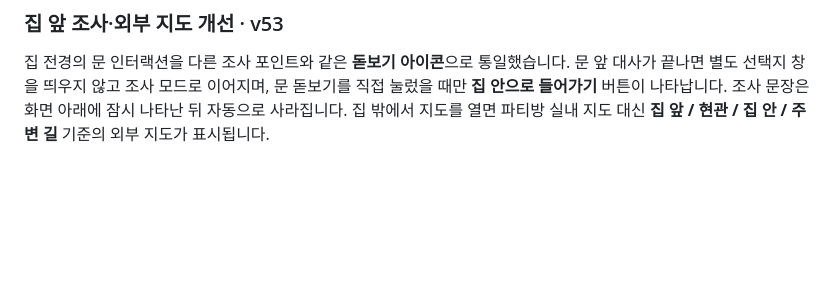
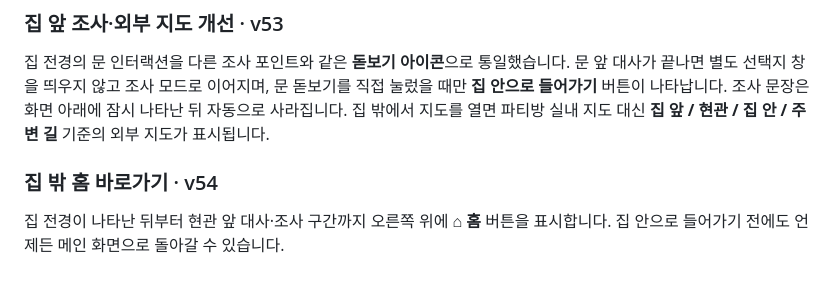
Before and after one commit to hiyena0502-dotcom/fanmade_pixely, a Markdown page: README.md, the part around the change. Rendered like a GitHub page; blank space fills up the shorter version.

Commit message:
Document exterior home shortcut

```diff
--- a/README.md
+++ b/README.md
@@ -102,3 +102,8 @@ DEV EDITOR에서 챕터·상호작용·아이템·옷장·데이터 관리 기
 ### 집 앞 조사·외부 지도 개선 · v53
 
 집 전경의 문 인터랙션을 다른 조사 포인트와 같은 **돋보기 아이콘**으로 통일했습니다. 문 앞 대사가 끝나면 별도 선택지 창을 띄우지 않고 조사 모드로 이어지며, 문 돋보기를 직접 눌렀을 때만 **집 안으로 들어가기** 버튼이 나타납니다. 조사 문장은 화면 아래에 잠시 나타난 뒤 자동으로 사라집니다. 집 밖에서 지도를 열면 파티방 실내 지도 대신 **집 앞 / 현관 / 집 안 / 주변 길** 기준의 외부 지도가 표시됩니다.
+
+
+### 집 밖 홈 바로가기 · v54
+
+집 전경이 나타난 뒤부터 현관 앞 대사·조사 구간까지 오른쪽 위에 **⌂ 홈** 버튼을 표시합니다. 집 안으로 들어가기 전에도 언제든 메인 화면으로 돌아갈 수 있습니다.
```
